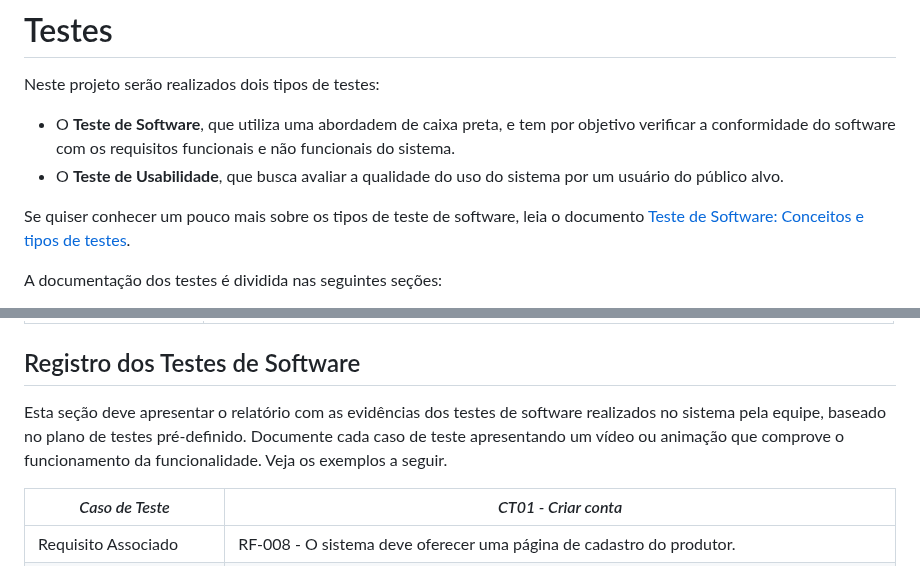
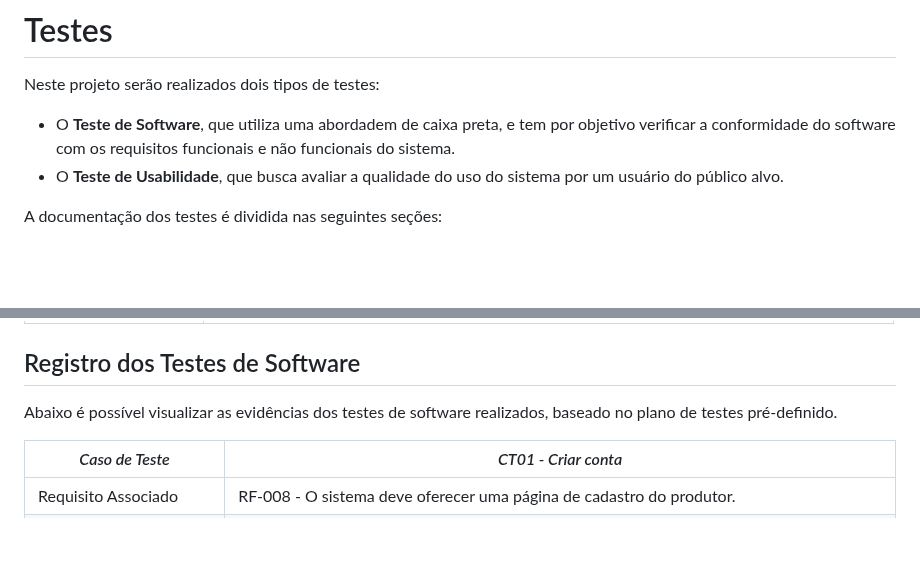
Before and after one commit to ICEI-PUC-Minas-PMV-SI/pmv-si-2024-1-pe1-t1-nafaixa, a Markdown page: docs/tests.md, 2 parts joined by grey strips. GitHub-like rendering; blank space fills up the shorter version.

Commit message:
Formatação atualizada

```diff
--- a/docs/tests.md
+++ b/docs/tests.md
@@ -4,8 +4,6 @@ Neste projeto serão realizados dois tipos de testes:
 
  - O **Teste de Software**, que utiliza uma abordadem de caixa preta, e tem por objetivo verificar a conformidade do software com os requisitos funcionais e não funcionais do sistema.
  - O **Teste de Usabilidade**, que busca avaliar a qualidade do uso do sistema por um usuário do público alvo.
-
-Se quiser conhecer um pouco mais sobre os tipos de teste de software, leia o documento [Teste de Software: Conceitos e tipos de testes](https://blog.onedaytesting.com.br/teste-de-software/).
 
 A documentação dos testes é dividida nas seguintes seções:
 
@@ -146,7 +144,7 @@ Abaixo é apresentado o plano dos testes, onde em cada Caso de Teste (CT) está
 
 ## Registro dos Testes de Software
 
-Esta seção deve apresentar o relatório com as evidências dos testes de software realizados no sistema pela equipe, baseado no plano de testes pré-definido. Documente cada caso de teste apresentando um vídeo ou animação que comprove o funcionamento da funcionalidade. Veja os exemplos a seguir.
+Abaixo é possível visualizar as evidências dos testes de software realizados, baseado no plano de testes pré-definido.
 
 |*Caso de Teste*                                 |*CT01 - Criar conta*                                         |
 |---|---|
```
